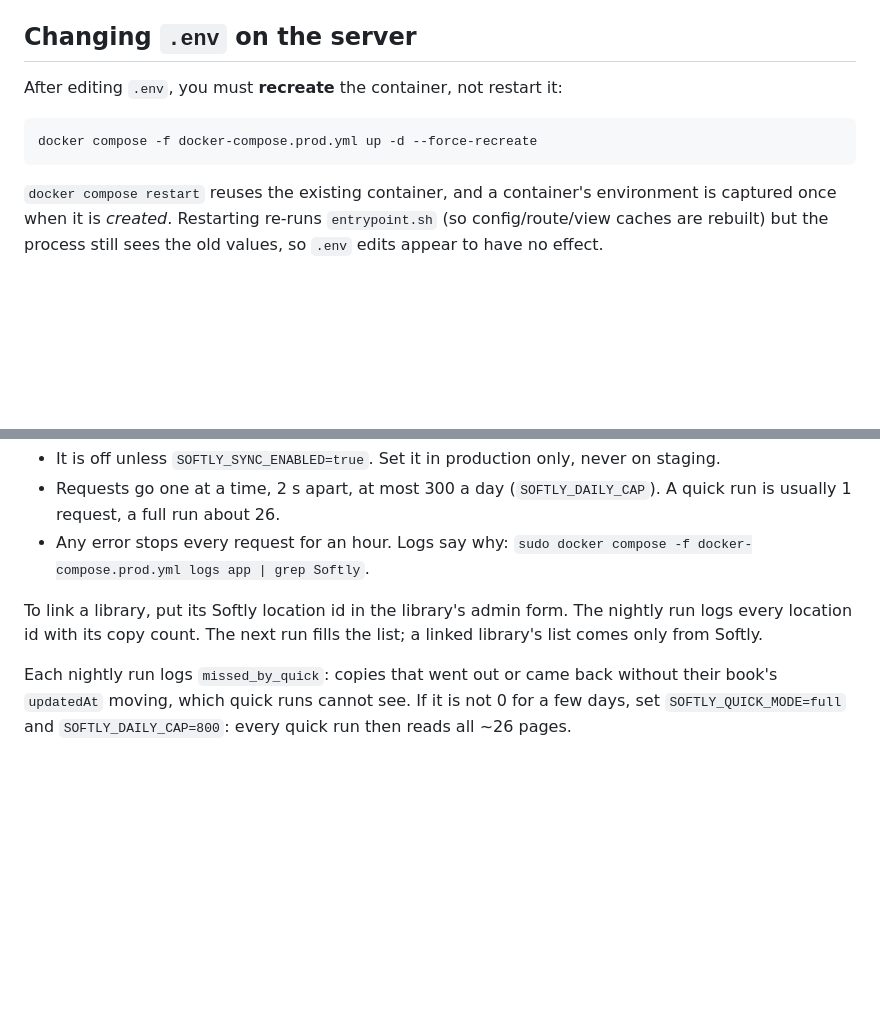
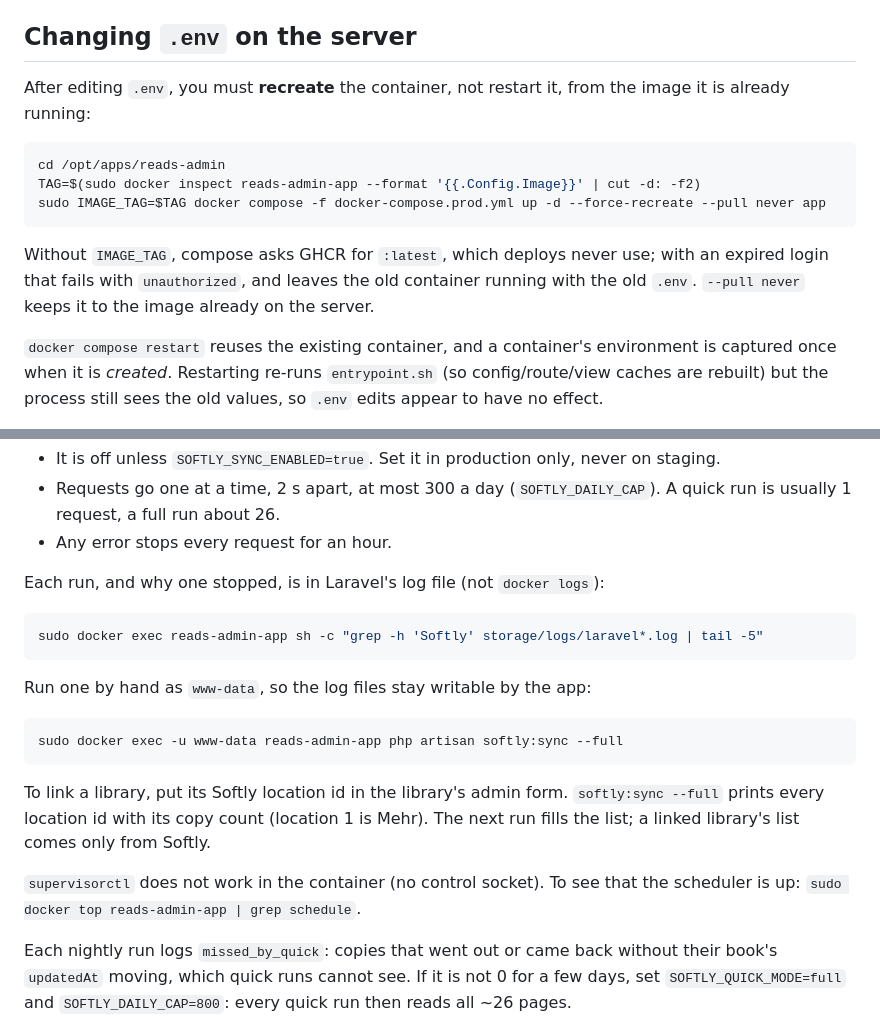
Before and after one commit to akbarov-labs/reads-admin, a Markdown page: DEPLOY.md, 2 parts joined by grey strips. Drawn GitHub-style; blank space fills up the shorter version.

Commit message:
Fix the server steps for changing .env and reading the Softly log
Recreating without IMAGE_TAG asks GHCR for :latest and fails with
"unauthorized"; recreate from the running image's tag with --pull never.
The Softly sync logs to storage/logs, not docker logs.

Co-Authored-By: Claude Opus 5.5 <noreply@anthropic.com>

````diff
--- a/DEPLOY.md
+++ b/DEPLOY.md
@@ -236,11 +236,19 @@ Do not use `php artisan make:filament-user` here: it is not aware of the
 
 ## Changing `.env` on the server
 
-After editing `.env`, you must **recreate** the container, not restart it:
+After editing `.env`, you must **recreate** the container, not restart it,
+from the image it is already running:
 
 ```bash
-docker compose -f docker-compose.prod.yml up -d --force-recreate
+cd /opt/apps/reads-admin
+TAG=$(sudo docker inspect reads-admin-app --format '{{.Config.Image}}' | cut -d: -f2)
+sudo IMAGE_TAG=$TAG docker compose -f docker-compose.prod.yml up -d --force-recreate --pull never app
 ```
+
+Without `IMAGE_TAG`, compose asks GHCR for `:latest`, which deploys never
+use; with an expired login that fails with `unauthorized`, and leaves the
+old container running with the old `.env`. `--pull never` keeps it to the
+image already on the server.
 
 `docker compose restart` reuses the existing container, and a container's
 environment is captured once when it is *created*. Restarting re-runs
@@ -323,12 +331,28 @@ Softly let us use its API on the condition that we keep the load low, so:
 - Requests go one at a time, 2 s apart, at most 300 a day
   (`SOFTLY_DAILY_CAP`). A quick run is usually 1 request, a full run about
   26.
-- Any error stops every request for an hour. Logs say why:
-  `sudo docker compose -f docker-compose.prod.yml logs app | grep Softly`.
+- Any error stops every request for an hour.
+
+Each run, and why one stopped, is in Laravel's log file (not
+`docker logs`):
+
+```bash
+sudo docker exec reads-admin-app sh -c "grep -h 'Softly' storage/logs/laravel*.log | tail -5"
+```
+
+Run one by hand as `www-data`, so the log files stay writable by the app:
+
+```bash
+sudo docker exec -u www-data reads-admin-app php artisan softly:sync --full
+```
 
 To link a library, put its Softly location id in the library's admin form.
-The nightly run logs every location id with its copy count. The next run
-fills the list; a linked library's list comes only from Softly.
+`softly:sync --full` prints every location id with its copy count
+(location 1 is Mehr). The next run fills the list; a linked library's list
+comes only from Softly.
+
+`supervisorctl` does not work in the container (no control socket). To see
+that the scheduler is up: `sudo docker top reads-admin-app | grep schedule`.
 
 Each nightly run logs `missed_by_quick`: copies that went out or came back
 without their book's `updatedAt` moving, which quick runs cannot see. If
````
